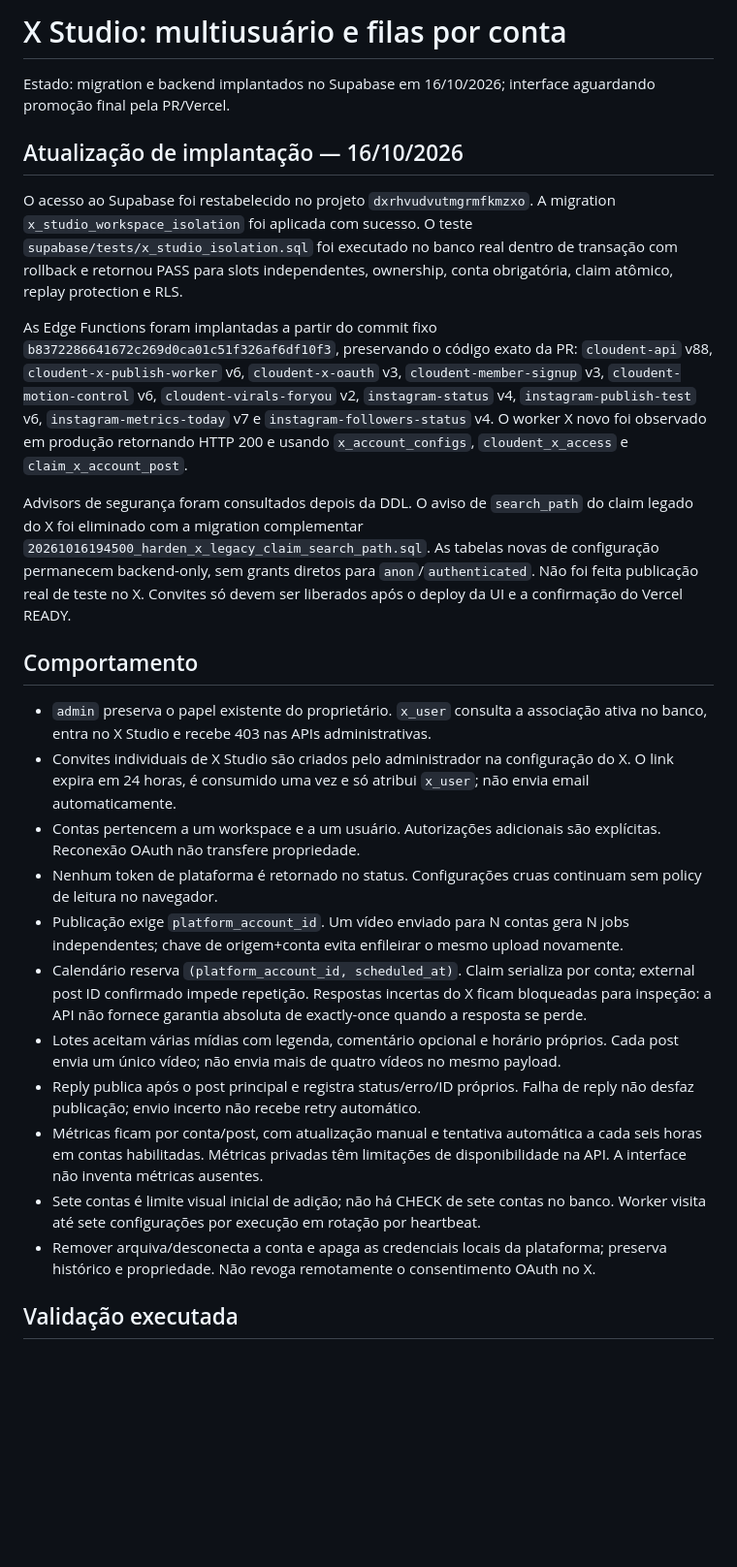
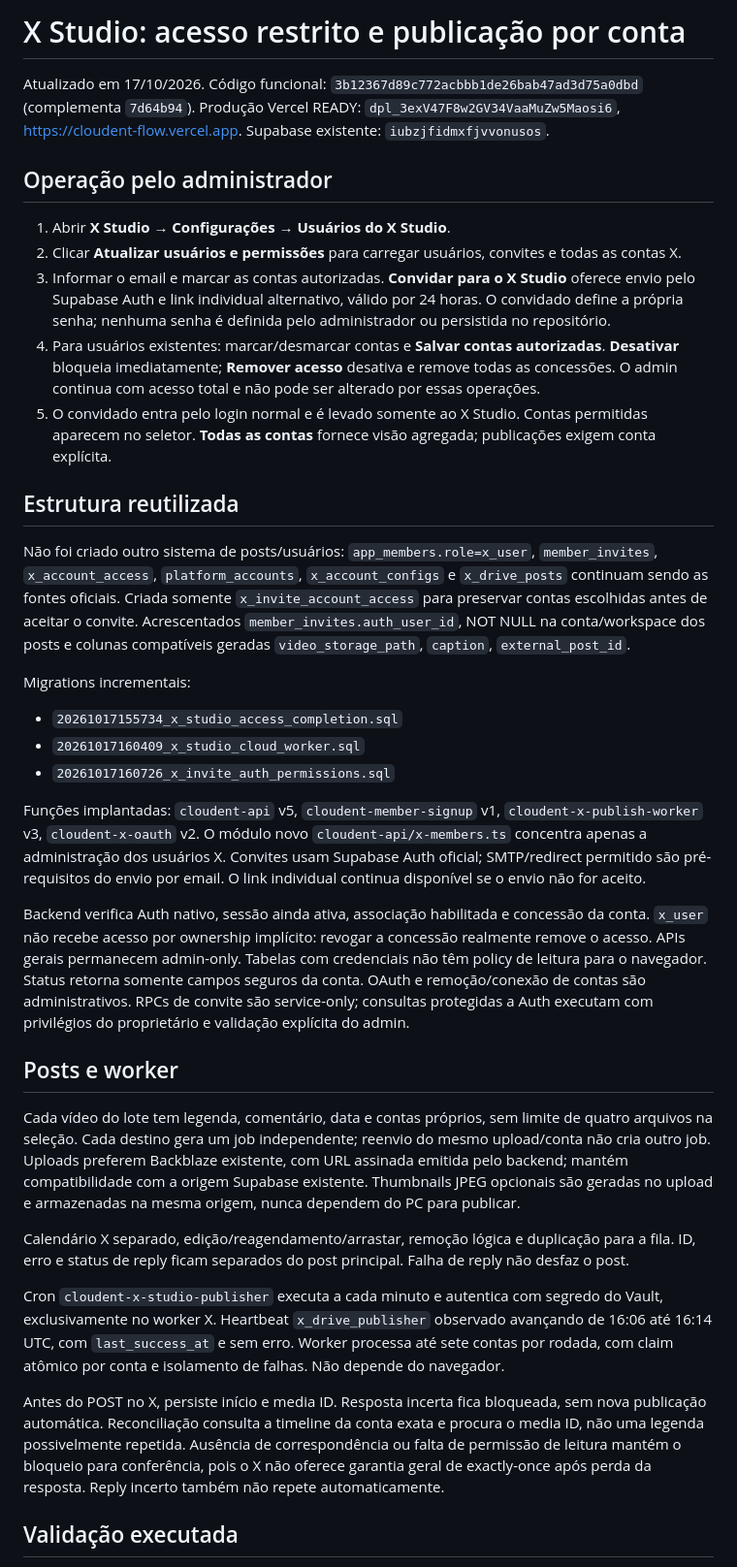
Before and after one commit to mariavilla9982-hue/cloudent_flow, a Markdown page: docs/x-studio-multiuser-rollout.md, the part around one of its changes. Shown at 97% size. Drawn GitHub-style; blank space fills up the shorter version.

Commit message:
Document deployed X Studio access, cloud tests and API prerequisites

```diff
--- a/docs/x-studio-multiuser-rollout.md
+++ b/docs/x-studio-multiuser-rollout.md
@@ -1,28 +1,37 @@
-# X Studio: multiusuário e filas por conta
+# X Studio: acesso restrito e publicação por conta
 
-Estado: migration e backend implantados no Supabase em 16/10/2026; interface aguardando promoção final pela PR/Vercel.
+Atualizado em 17/10/2026. Código funcional: `3b12367d89c772acbbb1de26bab47ad3d75a0dbd` (complementa `7d64b94`). Produção Vercel READY: `dpl_3exV47F8w2GV34VaaMuZw5Maosi6`, https://cloudent-flow.vercel.app. Supabase existente: `iubzjfidmxfjvvonusos`.
 
-## Atualização de implantação — 16/10/2026
+## Operação pelo administrador
 
-O acesso ao Supabase foi restabelecido no projeto `dxrhvudvutmgrmfkmzxo`. A migration `x_studio_workspace_isolation` foi aplicada com sucesso. O teste `supabase/tests/x_studio_isolation.sql` foi executado no banco real dentro de transação com rollback e retornou PASS para slots independentes, ownership, conta obrigatória, claim atômico, replay protection e RLS.
+1. Abrir **X Studio → Configurações → Usuários do X Studio**.
+2. Clicar **Atualizar usuários e permissões** para carregar usuários, convites e todas as contas X.
+3. Informar o email e marcar as contas autorizadas. **Convidar para o X Studio** oferece envio pelo Supabase Auth e link individual alternativo, válido por 24 horas. O convidado define a própria senha; nenhuma senha é definida pelo administrador ou persistida no repositório.
+4. Para usuários existentes: marcar/desmarcar contas e **Salvar contas autorizadas**. **Desativar** bloqueia imediatamente; **Remover acesso** desativa e remove todas as concessões. O admin continua com acesso total e não pode ser alterado por essas operações.
+5. O convidado entra pelo login normal e é levado somente ao X Studio. Contas permitidas aparecem no seletor. **Todas as contas** fornece visão agregada; publicações exigem conta explícita.
 
-As Edge Functions foram implantadas a partir do commit fixo `b8372286641672c269d0ca01c51f326af6df10f3`, preservando o código exato da PR: `cloudent-api` v88, `cloudent-x-publish-worker` v6, `cloudent-x-oauth` v3, `cloudent-member-signup` v3, `cloudent-motion-control` v6, `cloudent-virals-foryou` v2, `instagram-status` v4, `instagram-publish-test` v6, `instagram-metrics-today` v7 e `instagram-followers-status` v4. O worker X novo foi observado em produção retornando HTTP 200 e usando `x_account_configs`, `cloudent_x_access` e `claim_x_account_post`.
+## Estrutura reutilizada
 
-Advisors de segurança foram consultados depois da DDL. O aviso de `search_path` do claim legado do X foi eliminado com a migration complementar `20261016194500_harden_x_legacy_claim_search_path.sql`. As tabelas novas de configuração permanecem backend-only, sem grants diretos para `anon`/`authenticated`. Não foi feita publicação real de teste no X. Convites só devem ser liberados após o deploy da UI e a confirmação do Vercel READY.
+Não foi criado outro sistema de posts/usuários: `app_members.role=x_user`, `member_invites`, `x_account_access`, `platform_accounts`, `x_account_configs` e `x_drive_posts` continuam sendo as fontes oficiais. Criada somente `x_invite_account_access` para preservar contas escolhidas antes de aceitar o convite. Acrescentados `member_invites.auth_user_id`, NOT NULL na conta/workspace dos posts e colunas compatíveis geradas `video_storage_path`, `caption`, `external_post_id`.
 
-## Comportamento
+Migrations incrementais:
+- `20261017155734_x_studio_access_completion.sql`
+- `20261017160409_x_studio_cloud_worker.sql`
+- `20261017160726_x_invite_auth_permissions.sql`
 
-- `admin` preserva o papel existente do proprietário. `x_user` consulta a associação ativa no banco, entra no X Studio e recebe 403 nas APIs administrativas.
-- Convites individuais de X Studio são criados pelo administrador na configuração do X. O link expira em 24 horas, é consumido uma vez e só atribui `x_user`; não envia email automaticamente.
-- Contas pertencem a um workspace e a um usuário. Autorizações adicionais são explícitas. Reconexão OAuth não transfere propriedade.
-- Nenhum token de plataforma é retornado no status. Configurações cruas continuam sem policy de leitura no navegador.
-- Publicação exige `platform_account_id`. Um vídeo enviado para N contas gera N jobs independentes; chave de origem+conta evita enfileirar o mesmo upload novamente.
-- Calendário reserva `(platform_account_id, scheduled_at)`. Claim serializa por conta; external post ID confirmado impede repetição. Respostas incertas do X ficam bloqueadas para inspeção: a API não fornece garantia absoluta de exactly-once quando a resposta se perde.
-- Lotes aceitam várias mídias com legenda, comentário opcional e horário próprios. Cada post envia um único vídeo; não envia mais de quatro vídeos no mesmo payload.
-- Reply publica após o post principal e registra status/erro/ID próprios. Falha de reply não desfaz publicação; envio incerto não recebe retry automático.
-- Métricas ficam por conta/post, com atualização manual e tentativa automática a cada seis horas em contas habilitadas. Métricas privadas têm limitações de disponibilidade na API. A interface não inventa métricas ausentes.
-- Sete contas é limite visual inicial de adição; não há CHECK de sete contas no banco. Worker visita até sete configurações por execução em rotação por heartbeat.
-- Remover arquiva/desconecta a conta e apaga as credenciais locais da plataforma; preserva histórico e propriedade. Não revoga remotamente o consentimento OAuth no X.
+Funções implantadas: `cloudent-api` v5, `cloudent-member-signup` v1, `cloudent-x-publish-worker` v3, `cloudent-x-oauth` v2. O módulo novo `cloudent-api/x-members.ts` concentra apenas a administração dos usuários X. Convites usam Supabase Auth oficial; SMTP/redirect permitido são pré-requisitos do envio por email. O link individual continua disponível se o envio não for aceito.
+
+Backend verifica Auth nativo, sessão ainda ativa, associação habilitada e concessão da conta. `x_user` não recebe acesso por ownership implícito: revogar a concessão realmente remove o acesso. APIs gerais permanecem admin-only. Tabelas com credenciais não têm policy de leitura para o navegador. Status retorna somente campos seguros da conta. OAuth e remoção/conexão de contas são administrativos. RPCs de convite são service-only; consultas protegidas a Auth executam com privilégios do proprietário e validação explícita do admin.
+
+## Posts e worker
+
+Cada vídeo do lote tem legenda, comentário, data e contas próprios, sem limite de quatro arquivos na seleção. Cada destino gera um job independente; reenvio do mesmo upload/conta não cria outro job. Uploads preferem Backblaze existente, com URL assinada emitida pelo backend; mantém compatibilidade com a origem Supabase existente. Thumbnails JPEG opcionais são geradas no upload e armazenadas na mesma origem, nunca dependem do PC para publicar.
+
+Calendário X separado, edição/reagendamento/arrastar, remoção lógica e duplicação para a fila. ID, erro e status de reply ficam separados do post principal. Falha de reply não desfaz o post.
+
+Cron `cloudent-x-studio-publisher` executa a cada minuto e autentica com segredo do Vault, exclusivamente no worker X. Heartbeat `x_drive_publisher` observado avançando de 16:06 até 16:14 UTC, com `last_success_at` e sem erro. Worker processa até sete contas por rodada, com claim atômico por conta e isolamento de falhas. Não depende do navegador.
+
+Antes do POST no X, persiste início e media ID. Resposta incerta fica bloqueada, sem nova publicação automática. Reconciliação consulta a timeline da conta exata e procura o media ID, não uma legenda possivelmente repetida. Ausência de correspondência ou falta de permissão de leitura mantém o bloqueio para conferência, pois o X não oferece garantia geral de exactly-once após perda da resposta. Reply incerto também não repete automaticamente.
 
 ## Validação executada
 
```
Also changed, not shown: other parts of docs/x-studio-multiuser-rollout.md (+13 -28 lines).
